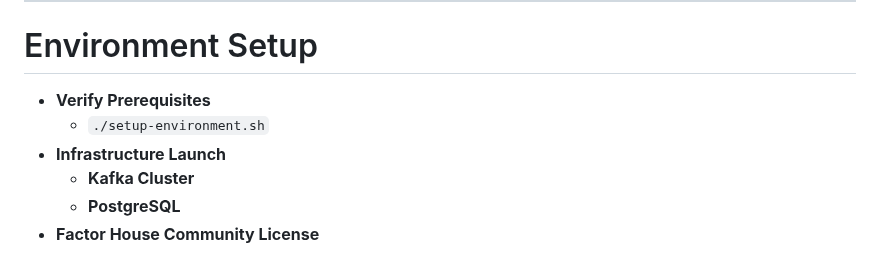
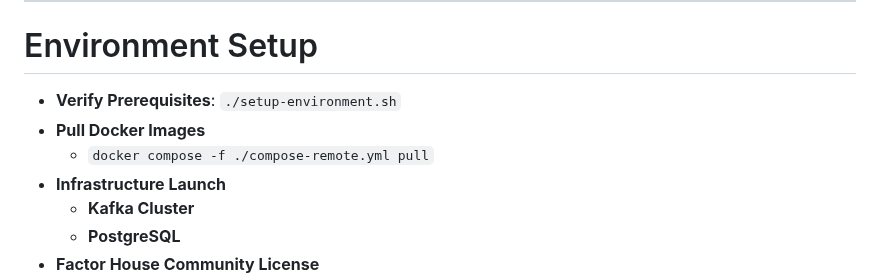
Before and after one commit to factorhouse/factor-publications, a Markdown page: publications/fh-instaclustr-workshop-2026/index.md, the part around the change. Drawn GitHub-style.

Commit message:
add docker compose pull

```diff
--- a/publications/fh-instaclustr-workshop-2026/index.md
+++ b/publications/fh-instaclustr-workshop-2026/index.md
@@ -69,8 +69,9 @@ style: |
 
 # Environment Setup
 
-- **Verify Prerequisites**
-  - `./setup-environment.sh`
+- **Verify Prerequisites**: `./setup-environment.sh`
+- **Pull Docker Images**
+  - `docker compose -f ./compose-remote.yml pull`
 - **Infrastructure Launch**
   - **Kafka Cluster**
   - **PostgreSQL**
```
